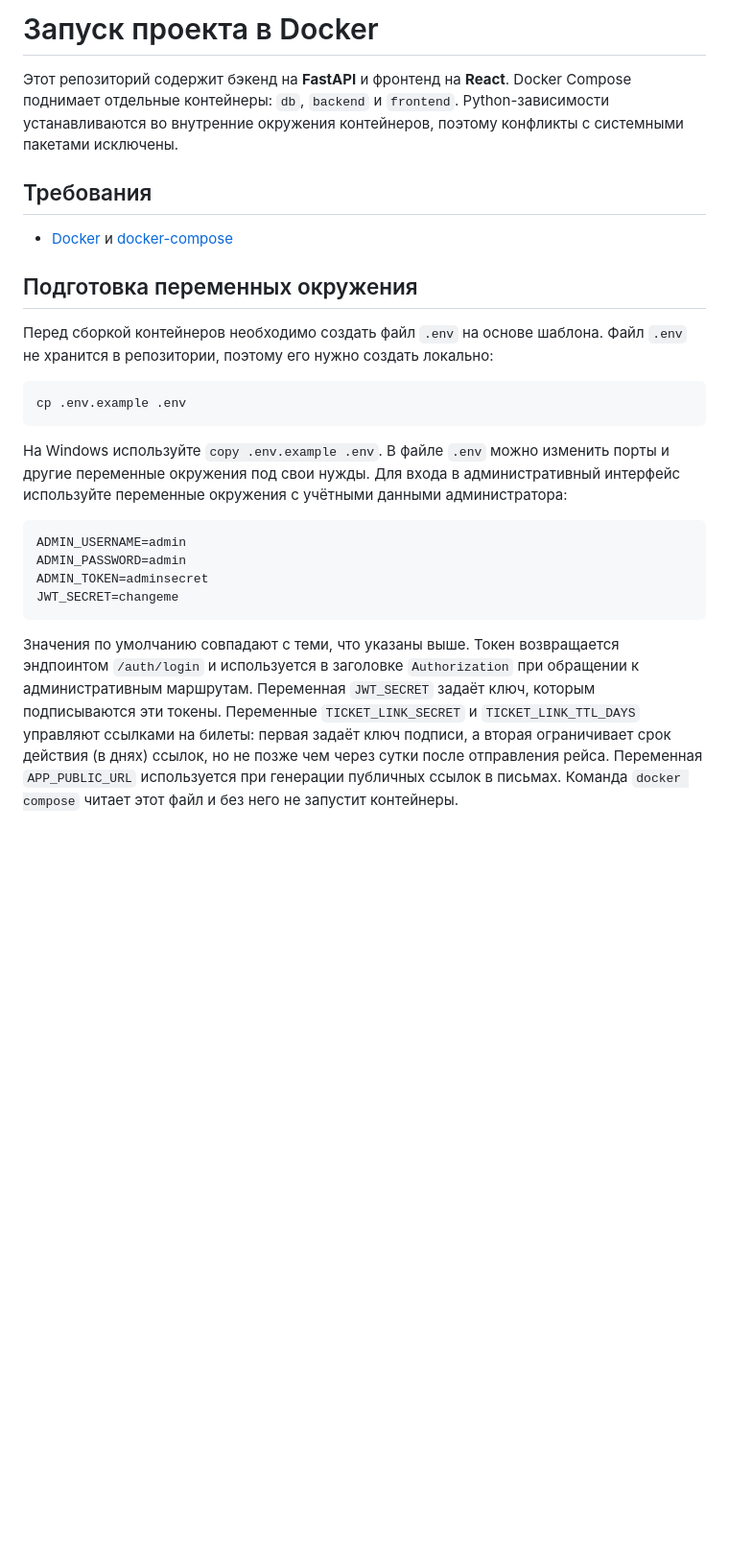
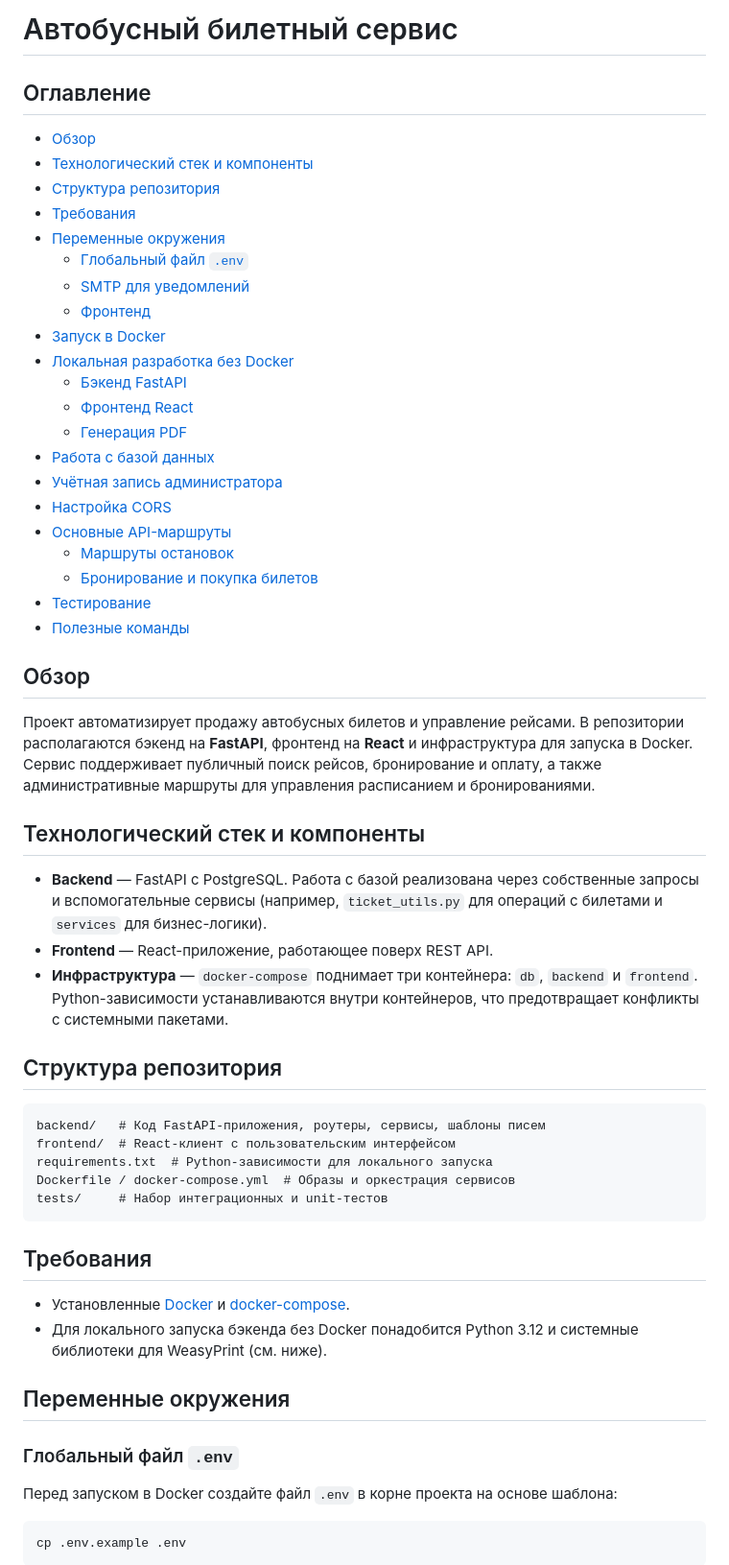
Before and after one commit to argirov77/bus, a Markdown page: README.md, the part around one of its changes. Shown at 96% size. GitHub-like rendering; blank space fills up the shorter version.

Commit message:
docs: expand project readme

````diff
--- a/README.md
+++ b/README.md
@@ -1,35 +1,60 @@
-# Запуск проекта в Docker
+# Автобусный билетный сервис
 
-Этот репозиторий содержит бэкенд на **FastAPI** и фронтенд на **React**.
-Docker Compose поднимает отдельные контейнеры: `db`, `backend` и `frontend`.
-Python-зависимости устанавливаются во внутренние окружения контейнеров, поэтому конфликты с системными пакетами исключены.
+## Оглавление
+- [Обзор](#обзор)
+- [Технологический стек и компоненты](#технологический-стек-и-компоненты)
+- [Структура репозитория](#структура-репозитория)
+- [Требования](#требования)
+- [Переменные окружения](#переменные-окружения)
+  - [Глобальный файл `.env`](#глобальный-файл-env)
+  - [SMTP для уведомлений](#smtp-для-уведомлений)
+  - [Фронтенд](#фронтенд)
+- [Запуск в Docker](#запуск-в-docker)
+- [Локальная разработка без Docker](#локальная-разработка-без-docker)
+  - [Бэкенд FastAPI](#бэкенд-fastapi)
+  - [Фронтенд React](#фронтенд-react)
+  - [Генерация PDF](#генерация-pdf)
+- [Работа с базой данных](#работа-с-базой-данных)
+- [Учётная запись администратора](#учётная-запись-администратора)
+- [Настройка CORS](#настройка-cors)
+- [Основные API-маршруты](#основные-api-маршруты)
+  - [Маршруты остановок](#маршруты-остановок)
+  - [Бронирование и покупка билетов](#бронирование-и-покупка-билетов)
+- [Тестирование](#тестирование)
+- [Полезные команды](#полезные-команды)
+
+## Обзор
+Проект автоматизирует продажу автобусных билетов и управление рейсами. В репозитории
+располагаются бэкенд на **FastAPI**, фронтенд на **React** и инфраструктура для запуска в Docker.
+Сервис поддерживает публичный поиск рейсов, бронирование и оплату, а также административные
+маршруты для управления расписанием и бронированиями.
+
+## Технологический стек и компоненты
+- **Backend** — FastAPI с PostgreSQL. Работа с базой реализована через собственные запросы и
+  вспомогательные сервисы (например, `ticket_utils.py` для операций с билетами и `services` для
+  бизнес-логики).
+- **Frontend** — React-приложение, работающее поверх REST API.
+- **Инфраструктура** — `docker-compose` поднимает три контейнера: `db`, `backend` и `frontend`.
+  Python-зависимости устанавливаются внутри контейнеров, что предотвращает конфликты с системными пакетами.
+
+## Структура репозитория
+```
+backend/   # Код FastAPI-приложения, роутеры, сервисы, шаблоны писем
+frontend/  # React-клиент с пользовательским интерфейсом
+requirements.txt  # Python-зависимости для локального запуска
+Dockerfile / docker-compose.yml  # Образы и оркестрация сервисов
+tests/     # Набор интеграционных и unit-тестов
+```
 
 ## Требования
-- [Docker](https://www.docker.com/) и [docker-compose](https://docs.docker.com/compose/)
+- Установленные [Docker](https://www.docker.com/) и [docker-compose](https://docs.docker.com/compose/).
+- Для локального запуска бэкенда без Docker понадобится Python 3.12 и системные библиотеки для WeasyPrint (см. ниже).
 
-## Подготовка переменных окружения
-Перед сборкой контейнеров необходимо создать файл `.env` на основе шаблона.
-Файл `.env` не хранится в репозитории, поэтому его нужно создать локально:
+## Переменные окружения
+### Глобальный файл `.env`
+Перед запуском в Docker создайте файл `.env` в корне проекта на основе шаблона:
+
 ```bash
 cp .env.example .env
 ```
-На Windows используйте `copy .env.example .env`. В файле `.env` можно
-изменить порты и другие переменные окружения под свои нужды.
-Для входа в административный интерфейс используйте переменные
-окружения с учётными данными администратора:
-```bash
-ADMIN_USERNAME=admin
-ADMIN_PASSWORD=admin
-ADMIN_TOKEN=adminsecret
-JWT_SECRET=changeme
-```
-Значения по умолчанию совпадают с теми, что указаны выше. Токен
-возвращается эндпоинтом `/auth/login` и используется в заголовке
-`Authorization` при обращении к административным маршрутам.
-Переменная `JWT_SECRET` задаёт ключ, которым подписываются эти токены.
-Переменные `TICKET_LINK_SECRET` и `TICKET_LINK_TTL_DAYS` управляют ссылками на билеты:
-первая задаёт ключ подписи, а вторая ограничивает срок действия (в днях) ссылок,
-но не позже чем через сутки после отправления рейса. Переменная `APP_PUBLIC_URL`
-используется при генерации публичных ссылок в письмах.
-Команда `docker compose` читает этот файл и без него не запустит контейнеры.
 
````
Also changed, not shown: other parts of README.md (+128 -102 lines).
